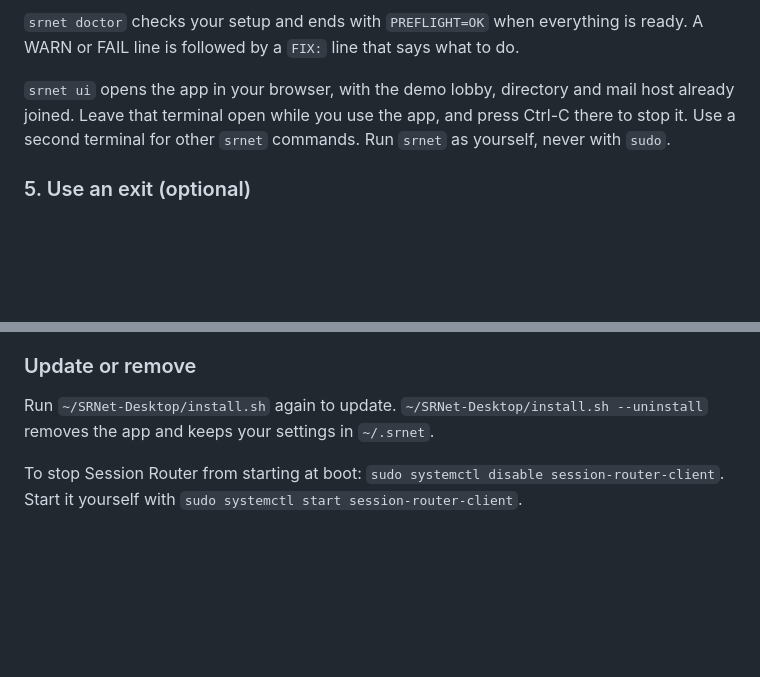
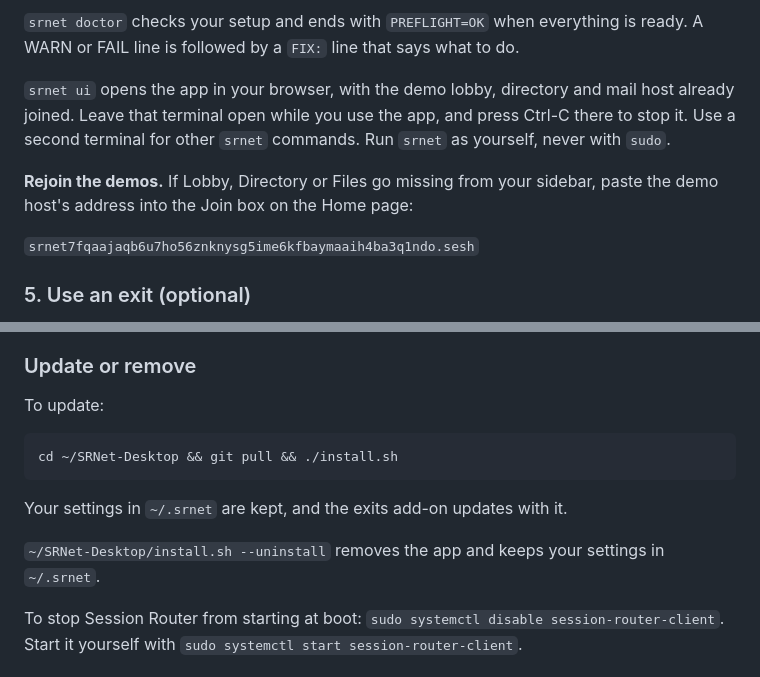
Before and after one commit to SRNet-lab/SRNet-Desktop, a Markdown page: README.md, 2 parts joined by grey strips. Rendered like a GitHub page; blank space fills up the shorter version.

Commit message:
README: how to rejoin the demos and how to update

````diff
--- a/README.md
+++ b/README.md
@@ -112,6 +112,10 @@ FAIL line is followed by a `FIX:` line that says what to do.
 joined. Leave that terminal open while you use the app, and press Ctrl-C there to stop it. Use a
 second terminal for other `srnet` commands. Run `srnet` as yourself, never with `sudo`.
 
+**Rejoin the demos.** If Lobby, Directory or Files go missing from your sidebar, paste the demo host's address into the Join box on the Home page:
+
+`srnet7fqaajaqb6u7ho56znknysg5ime6kfbaymaaih4ba3q1ndo.sesh`
+
 ### 5. Use an exit (optional)
 
 You need a few USDC on Arbitrum One or Base in any wallet (a phone wallet works), plus a little
@@ -131,8 +135,15 @@ add-on's [README](https://github.com/SRNet-lab/SRNet-VPSHost-ExitPack/blob/main/
 
 ### Update or remove
 
-Run `~/SRNet-Desktop/install.sh` again to update. `~/SRNet-Desktop/install.sh --uninstall`
-removes the app and keeps your settings in `~/.srnet`.
+To update:
+
+```sh
+cd ~/SRNet-Desktop && git pull && ./install.sh
+```
+
+Your settings in `~/.srnet` are kept, and the exits add-on updates with it.
+
+`~/SRNet-Desktop/install.sh --uninstall` removes the app and keeps your settings in `~/.srnet`.
 
 To stop Session Router from starting at boot: `sudo systemctl disable session-router-client`.
 Start it yourself with `sudo systemctl start session-router-client`.
````
